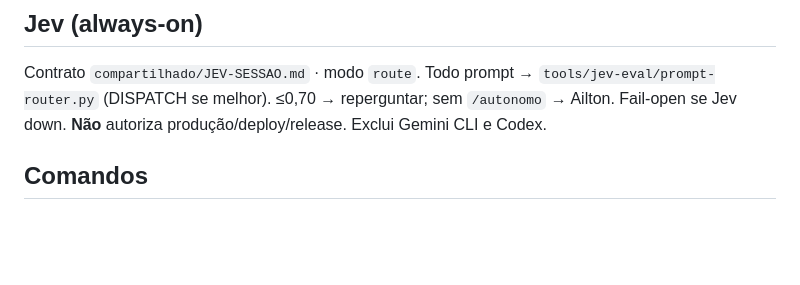
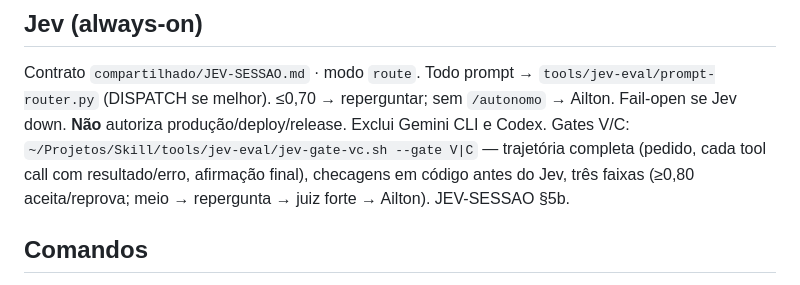
Before and after one commit to ailtonganem-cmyk/monitoritcd, a Markdown page: AGENTS.md, the part around the change. Drawn GitHub-style; blank space fills up the shorter version.

Commit message:
docs(jev): gates V/C com trajetória completa (JEV-SESSAO §5b)
Agente-CLI: grok-bot

```diff
--- a/AGENTS.md
+++ b/AGENTS.md
@@ -34,6 +34,7 @@ Escada de FAIL: corrige → na 2ª FAIL consulta o Jev (always-on/route) → Ail
 <!-- JEV-SESSAO:BEGIN v2 2026-10-03 -->
 ## Jev (always-on)
 Contrato `compartilhado/JEV-SESSAO.md` · modo `route`. Todo prompt → `tools/jev-eval/prompt-router.py` (DISPATCH se melhor). ≤0,70 → reperguntar; sem `/autonomo` → Ailton. Fail-open se Jev down. **Não** autoriza produção/deploy/release. Exclui Gemini CLI e Codex.
+Gates V/C: `~/Projetos/Skill/tools/jev-eval/jev-gate-vc.sh --gate V|C` — trajetória completa (pedido, cada tool call com resultado/erro, afirmação final), checagens em código antes do Jev, três faixas (≥0,80 aceita/reprova; meio → repergunta → juiz forte → Ailton). JEV-SESSAO §5b.
 <!-- JEV-SESSAO:END v2 -->
 
 ## Comandos
```
